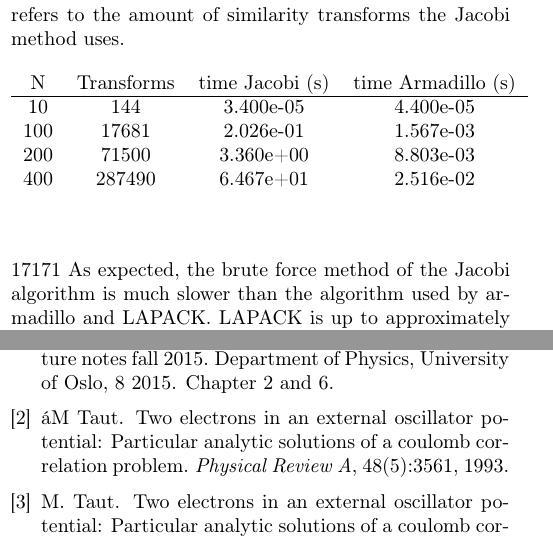
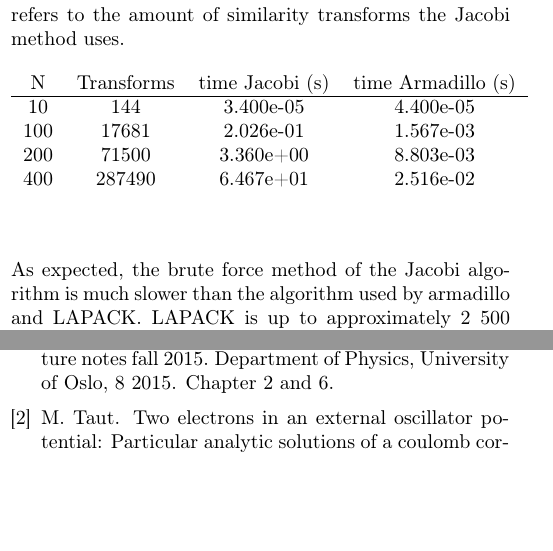
Before and after one commit to kjetka/Project2, a LaTeX paper (Tex/main.tex, which reads Tex/kilder.bib, Tex/result.tex): two parts of the columns of pages 4 and 5 of 6 before the commit and two parts of the columns of pages 4 and 5 of 5 after it, joined at a grey line, cut so that both start at the same text, the shorter picture padded with empty space. Compiled offline with pdfLaTeX.

Commit message:
updated ref.bib

```diff
--- a/Tex/kilder.bib
+++ b/Tex/kilder.bib
@@ -24,13 +24,3 @@ Lecture Notes Fall 2015},
 	doi = {10.1103/PhysRevA.48.3561},
 	url = {https://link.aps.org/doi/10.1103/PhysRevA.48.3561}
 }
-@article{taut1993two,
-  title={Two electrons in an external oscillator potential: Particular analytic solutions of a Coulomb correlation problem},
-  author={Taut, {\'a}M},
-  journal={Physical Review A},
-  volume={48},
-  number={5},
-  pages={3561},
-  year={1993},
-  publisher={APS}
-}
--- a/Tex/result.tex
+++ b/Tex/result.tex
@@ -17,7 +17,7 @@ The energies corresponding to the dimensionless energies $\lambda_1 = 3 $, $\lam
 	\end{tabular}
 \end{table}
 
-17171
+
 As expected, the brute force method of the Jacobi algorithm is much slower than the algorithm used by armadillo and LAPACK. LAPACK is up to approximately 2 500 times faster. The higher calculation costs of the Jacobi method is also reflected in the amount of similarity transforms required.
 
 
```
Also changed, not shown: Tex/main.pdf.
